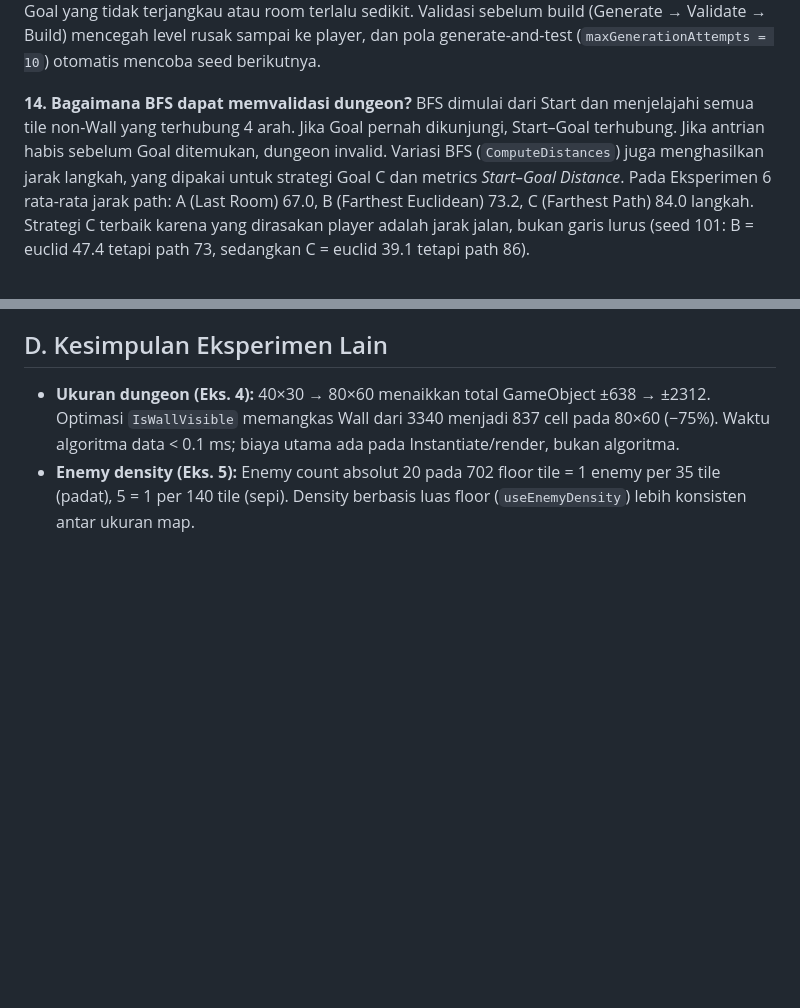
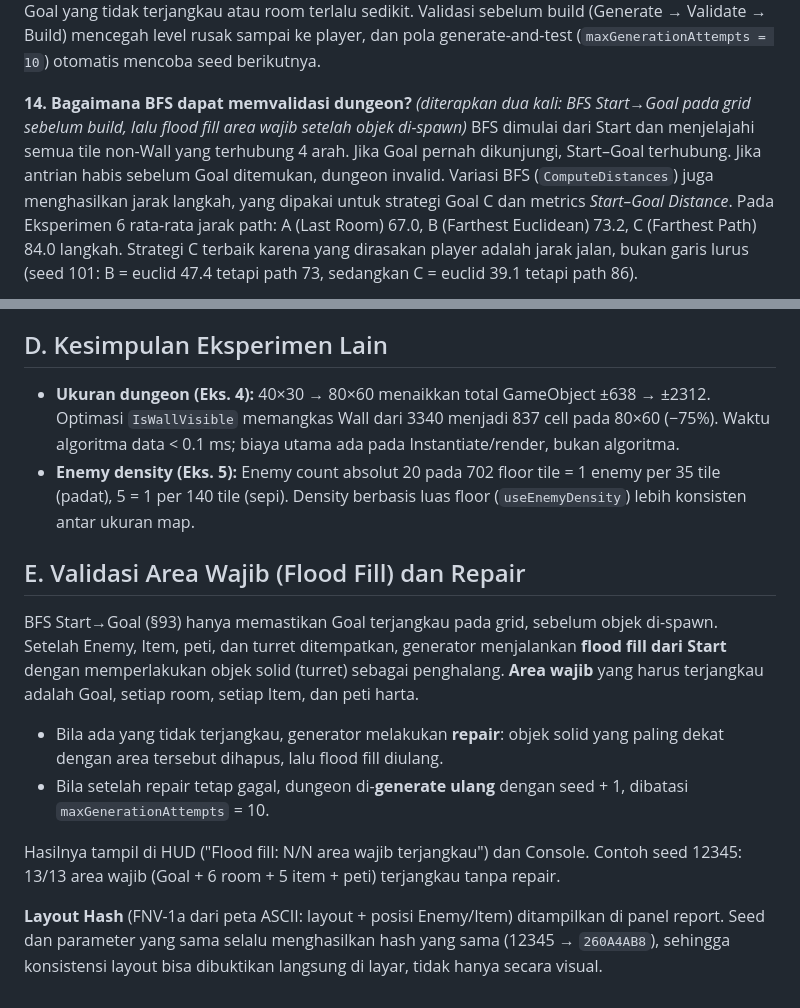
Before and after one commit to Trivelia27/GameCerdas_P10_PCG_BSP_Dungeon, a Markdown page: Jawaban_Analisis_P10.md, 2 parts joined by grey strips. Rendered like a GitHub page; blank space fills up the shorter version.

```diff
--- a/Jawaban_Analisis_P10.md
+++ b/Jawaban_Analisis_P10.md
@@ -63,7 +63,7 @@ Agar player tidak langsung diserang atau kalah sebelum sempat bergerak (*spawn k
 **13. Mengapa level perlu divalidasi?**
 Karena dungeon yang "terlihat benar" belum tentu dapat dimainkan (lihat kasus Enemy menutup corridor pada jawaban no. 10 — validasi juga harus memperhitungkan object yang di-spawn, bukan hanya grid). Satu seed buruk bisa menghasilkan Goal yang tidak terjangkau atau room terlalu sedikit. Validasi sebelum build (Generate → Validate → Build) mencegah level rusak sampai ke player, dan pola generate-and-test (`maxGenerationAttempts = 10`) otomatis mencoba seed berikutnya.
 
-**14. Bagaimana BFS dapat memvalidasi dungeon?**
+**14. Bagaimana BFS dapat memvalidasi dungeon?** *(diterapkan dua kali: BFS Start→Goal pada grid sebelum build, lalu flood fill area wajib setelah objek di-spawn)*
 BFS dimulai dari Start dan menjelajahi semua tile non-Wall yang terhubung 4 arah. Jika Goal pernah dikunjungi, Start–Goal terhubung. Jika antrian habis sebelum Goal ditemukan, dungeon invalid. Variasi BFS (`ComputeDistances`) juga menghasilkan jarak langkah, yang dipakai untuk strategi Goal C dan metrics *Start–Goal Distance*. Pada Eksperimen 6 rata-rata jarak path: A (Last Room) 67.0, B (Farthest Euclidean) 73.2, C (Farthest Path) 84.0 langkah. Strategi C terbaik karena yang dirasakan player adalah jarak jalan, bukan garis lurus (seed 101: B = euclid 47.4 tetapi path 73, sedangkan C = euclid 39.1 tetapi path 86).
 
 **15. Apa keuntungan menggabungkan PCG dengan NavMesh dan AI?** *(lihat juga bagian C: Enemy FSM per peran room)*
@@ -95,3 +95,12 @@ Ini menghubungkan PCG dengan materi FSM sebelumnya. Semua gerakan dibatasi recta
 ## D. Kesimpulan Eksperimen Lain
 - **Ukuran dungeon (Eks. 4):** 40×30 → 80×60 menaikkan total GameObject ±638 → ±2312. Optimasi `IsWallVisible` memangkas Wall dari 3340 menjadi 837 cell pada 80×60 (−75%). Waktu algoritma data < 0.1 ms; biaya utama ada pada Instantiate/render, bukan algoritma.
 - **Enemy density (Eks. 5):** Enemy count absolut 20 pada 702 floor tile = 1 enemy per 35 tile (padat), 5 = 1 per 140 tile (sepi). Density berbasis luas floor (`useEnemyDensity`) lebih konsisten antar ukuran map.
+
+## E. Validasi Area Wajib (Flood Fill) dan Repair
+BFS Start→Goal (§93) hanya memastikan Goal terjangkau pada grid, sebelum objek di-spawn. Setelah Enemy, Item, peti, dan turret ditempatkan, generator menjalankan **flood fill dari Start** dengan memperlakukan objek solid (turret) sebagai penghalang. **Area wajib** yang harus terjangkau adalah Goal, setiap room, setiap Item, dan peti harta.
+- Bila ada yang tidak terjangkau, generator melakukan **repair**: objek solid yang paling dekat dengan area tersebut dihapus, lalu flood fill diulang.
+- Bila setelah repair tetap gagal, dungeon di-**generate ulang** dengan seed + 1, dibatasi `maxGenerationAttempts` = 10.
+
+Hasilnya tampil di HUD ("Flood fill: N/N area wajib terjangkau") dan Console. Contoh seed 12345: 13/13 area wajib (Goal + 6 room + 5 item + peti) terjangkau tanpa repair.
+
+**Layout Hash** (FNV-1a dari peta ASCII: layout + posisi Enemy/Item) ditampilkan di panel report. Seed dan parameter yang sama selalu menghasilkan hash yang sama (12345 → `260A4AB8`), sehingga konsistensi layout bisa dibuktikan langsung di layar, tidak hanya secara visual.
```
Also changed, not shown: Hasil_Eksperimen_P10.md (+7 -5 lines), README.md (+7 -2 lines), Dokumentasi/05_Overlay_BSP.png, 9 other files.
